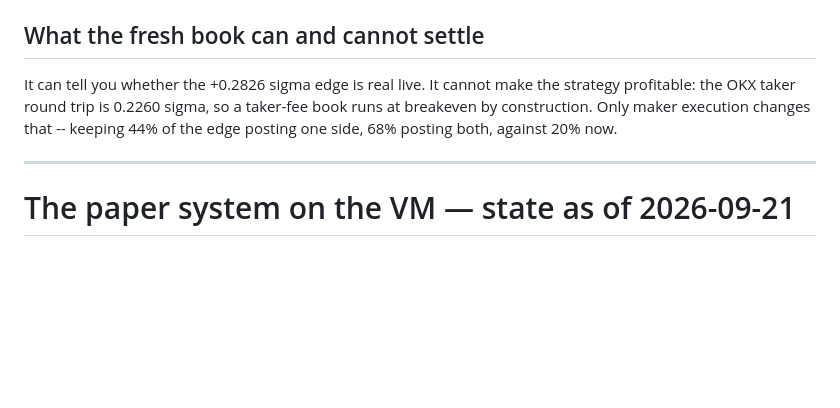
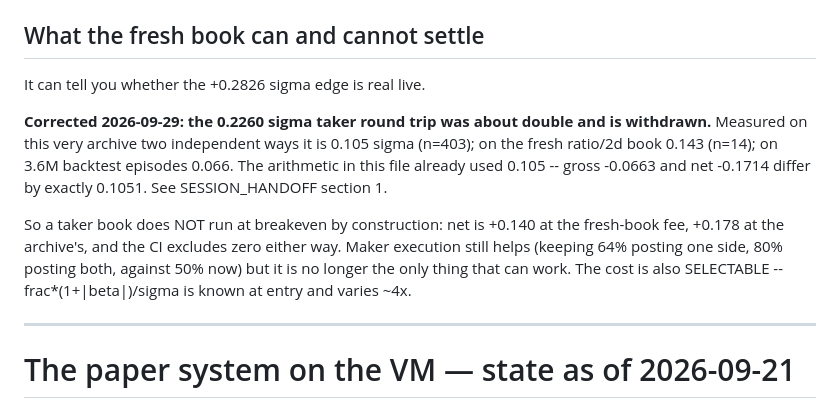
Before and after one commit to elvis-obondo/Pair_Trading, a Markdown page: docs/VM_HANDOFF.md, the part around the change. GitHub-like rendering; blank space fills up the shorter version.

```diff
--- a/docs/VM_HANDOFF.md
+++ b/docs/VM_HANDOFF.md
@@ -51,10 +51,19 @@ real backtest/live divergence and `rolling_spread` exists to prevent exactly thi
 
 ## What the fresh book can and cannot settle
 
-It can tell you whether the +0.2826 sigma edge is real live. It cannot make the
-strategy profitable: the OKX taker round trip is 0.2260 sigma, so a taker-fee book
-runs at breakeven by construction. Only maker execution changes that -- keeping
-44% of the edge posting one side, 68% posting both, against 20% now.
+It can tell you whether the +0.2826 sigma edge is real live.
+
+**Corrected 2026-09-29: the 0.2260 sigma taker round trip was about double and is
+withdrawn.** Measured on this very archive two independent ways it is 0.105 sigma
+(n=403); on the fresh ratio/2d book 0.143 (n=14); on 3.6M backtest episodes 0.066.
+The arithmetic in this file already used 0.105 -- gross -0.0663 and net -0.1714
+differ by exactly 0.1051. See SESSION_HANDOFF section 1.
+
+So a taker book does NOT run at breakeven by construction: net is +0.140 at the
+fresh-book fee, +0.178 at the archive's, and the CI excludes zero either way.
+Maker execution still helps (keeping 64% posting one side, 80% posting both,
+against 50% now) but it is no longer the only thing that can work. The cost is
+also SELECTABLE -- frac*(1+|beta|)/sigma is known at entry and varies ~4x.
 
 ---
 
```
Also changed, not shown: docs/SESSION_HANDOFF.md (+58 -21 lines).
